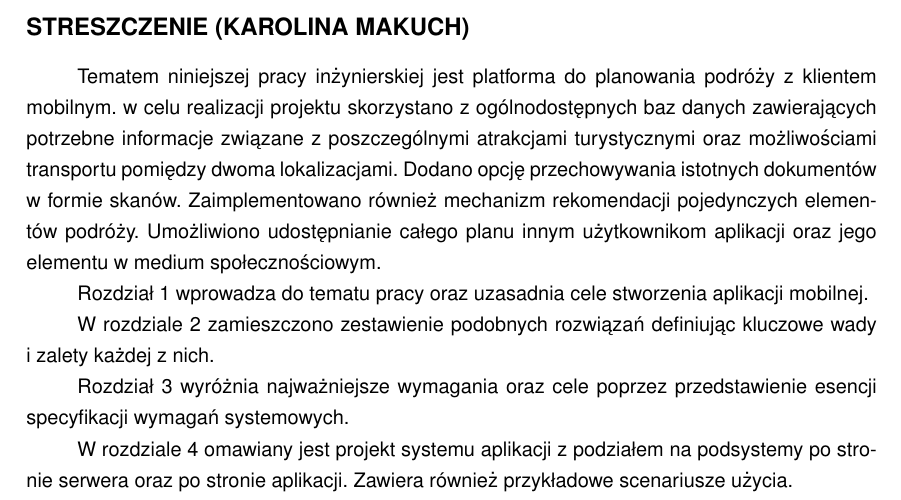
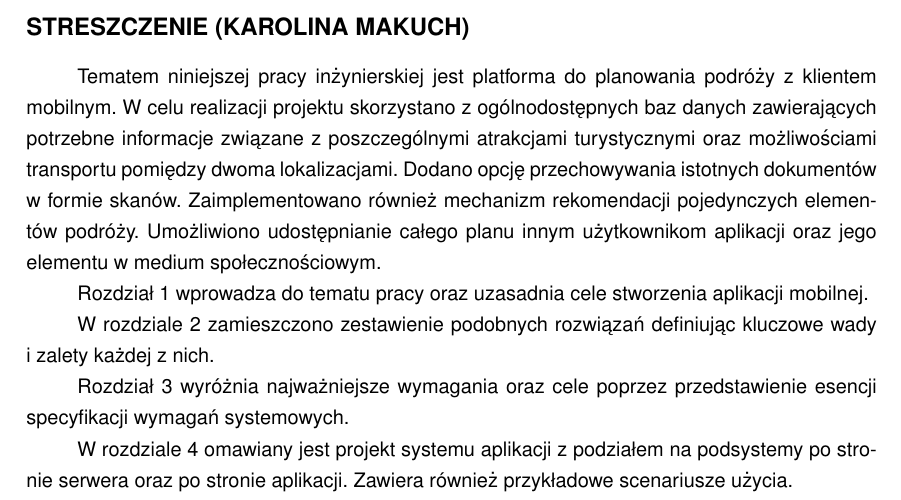
Before and after one commit to dorotatomczak/TravelPlannerApp, a LaTeX thesis (Documents/Praca/SzablonPracyPG_main.tex, which reads Documents/Praca/meta/streszczenie.tex): part of page 3 of 70, cut so that both start at the same text. Compiled offline with pdfLaTeX.

Commit message:
Stylistic changes 2

```diff
--- a/Documents/Praca/meta/streszczenie.tex
+++ b/Documents/Praca/meta/streszczenie.tex
@@ -1,5 +1,5 @@
 \chapter*{Streszczenie (Karolina Makuch)}
- \par Tematem niniejszej pracy inżynierskiej jest platforma do planowania podróży z~klientem mobilnym. w~celu realizacji projektu skorzystano z~ogólnodostępnych baz danych zawierających potrzebne informacje związane z~poszczególnymi atrakcjami turystycznymi oraz możliwościami transportu pomiędzy dwoma lokalizacjami. Dodano opcję przechowywania istotnych dokumentów w~formie skanów. Zaimplementowano również mechanizm rekomendacji pojedynczych elementów podróży. Umożliwiono udostępnianie całego planu innym użytkownikom aplikacji oraz jego elementu w~medium społecznościowym.
+ \par Tematem niniejszej pracy inżynierskiej jest platforma do planowania podróży z~klientem mobilnym. W~celu realizacji projektu skorzystano z~ogólnodostępnych baz danych zawierających potrzebne informacje związane z~poszczególnymi atrakcjami turystycznymi oraz możliwościami transportu pomiędzy dwoma lokalizacjami. Dodano opcję przechowywania istotnych dokumentów w~formie skanów. Zaimplementowano również mechanizm rekomendacji pojedynczych elementów podróży. Umożliwiono udostępnianie całego planu innym użytkownikom aplikacji oraz jego elementu w~medium społecznościowym.
 
  \par Rozdział 1 wprowadza do tematu pracy  oraz uzasadnia cele stworzenia aplikacji mobilnej.
 
```
